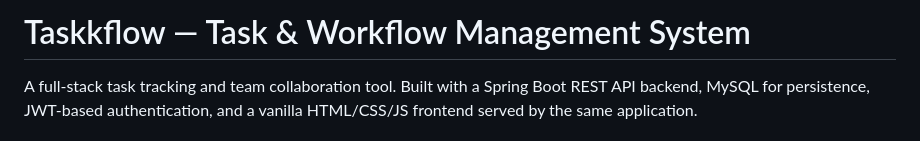
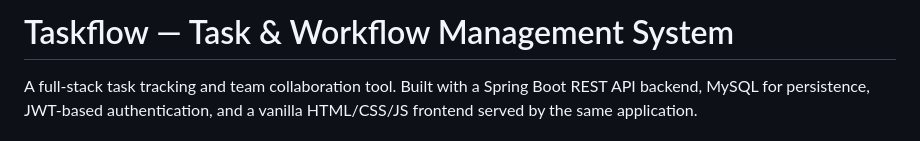
Before and after one commit to techvaibhav5/Taskflow, a Markdown page: README.md, the part around the change. Drawn GitHub-style.

```diff
--- a/README.md
+++ b/README.md
@@ -1,4 +1,4 @@
-# Taskkflow — Task & Workflow Management System
+# Taskflow — Task & Workflow Management System
 
 A full-stack task tracking and team collaboration tool. Built with a Spring Boot REST API
 backend, MySQL for persistence, JWT-based authentication, and a vanilla HTML/CSS/JS frontend
```
